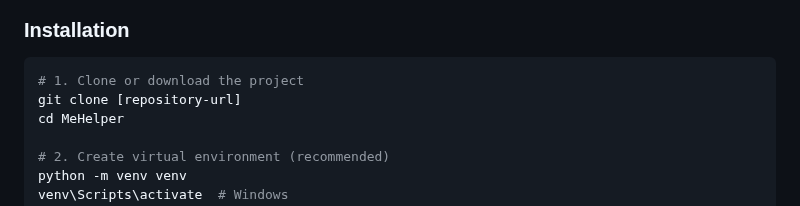
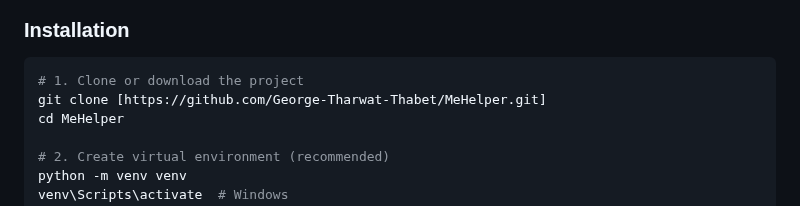
Before and after one commit to George-Tharwat-Thabet/MeHelper, a Markdown page: README.md, the part around the change. GitHub-like rendering.

````diff
--- a/README.md
+++ b/README.md
@@ -144,7 +144,7 @@ Modern web browser
 ### **Installation**
 ```bash
 # 1. Clone or download the project
-git clone [repository-url]
+git clone [https://github.com/George-Tharwat-Thabet/MeHelper.git]
 cd MeHelper
 
 # 2. Create virtual environment (recommended)
````
